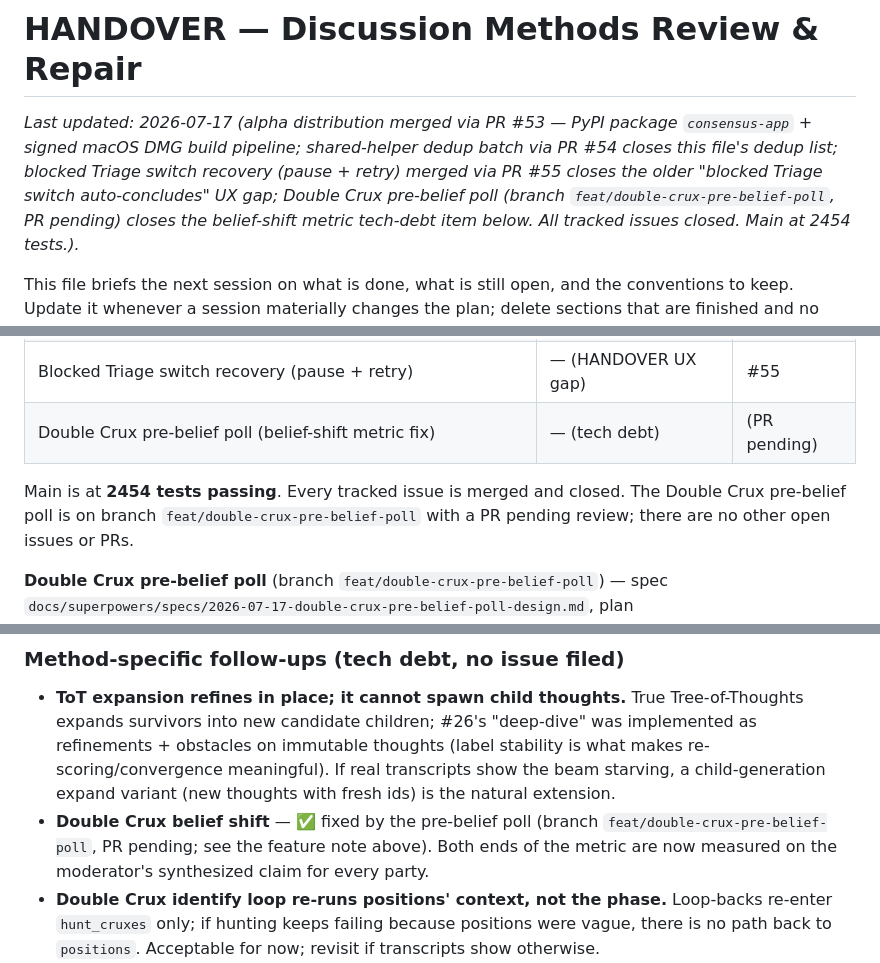
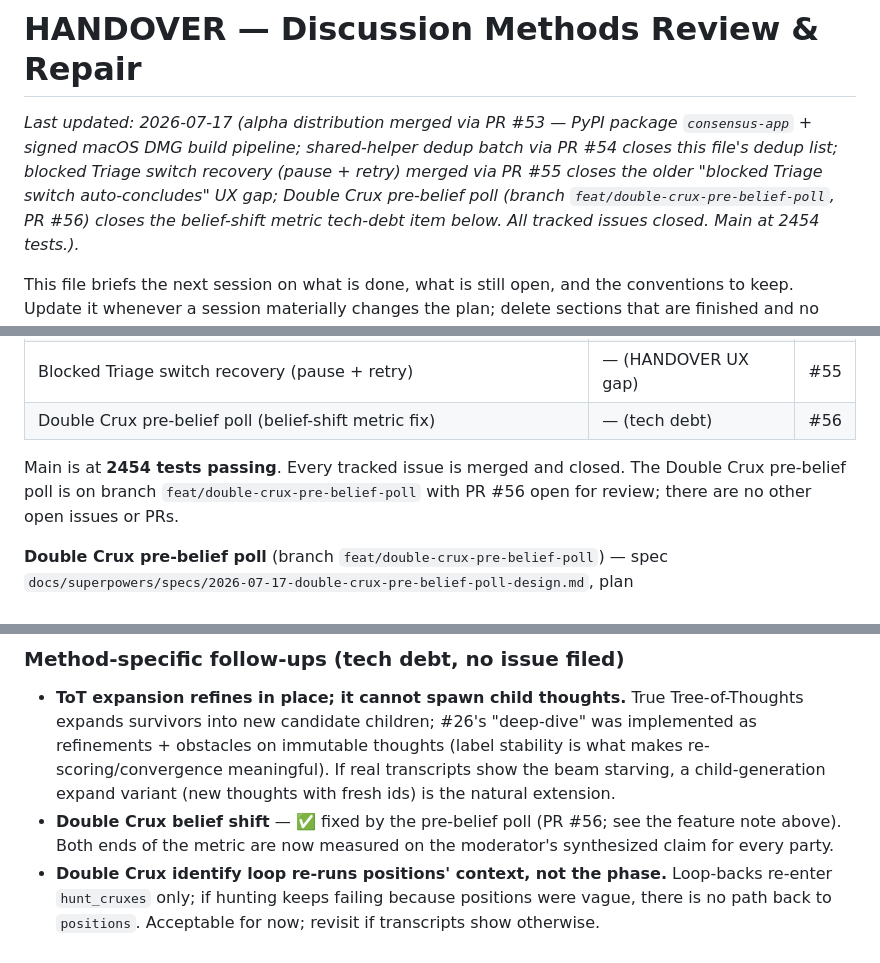
Before and after one commit to hherb/consensus, a Markdown page: HANDOVER.md, 3 parts joined by grey strips. Rendered like a GitHub page.

Commit message:
docs: backfill PR number (#56) in HANDOVER
Co-Authored-By: Claude Opus 4.8 (1M context) <noreply@anthropic.com>

```diff
--- a/HANDOVER.md
+++ b/HANDOVER.md
@@ -5,7 +5,7 @@ package `consensus-app` + signed macOS DMG build pipeline; shared-helper
 dedup batch via PR #54 closes this file's dedup list; blocked Triage
 switch recovery (pause + retry) merged via PR #55 closes the older
 "blocked Triage switch auto-concludes" UX gap; Double Crux pre-belief
-poll (branch `feat/double-crux-pre-belief-poll`, PR pending) closes the
+poll (branch `feat/double-crux-pre-belief-poll`, PR #56) closes the
 belief-shift metric tech-debt item below. All tracked issues closed.
 Main at 2454 tests.)._
 
@@ -38,11 +38,11 @@ implementation detail lives in git history, `docs/superpowers/specs/`, and
 | Alpha distribution (PyPI `consensus-app` + macOS DMG) | — | #53 |
 | Shared-helper dedup batch (scanner delegation, give-up mixin, test split) | — (tech debt) | #54 |
 | Blocked Triage switch recovery (pause + retry) | — (HANDOVER UX gap) | #55 |
-| Double Crux pre-belief poll (belief-shift metric fix) | — (tech debt) | (PR pending) |
+| Double Crux pre-belief poll (belief-shift metric fix) | — (tech debt) | #56 |
 
 Main is at **2454 tests passing**. Every tracked issue is merged and closed.
 The Double Crux pre-belief poll is on branch
-`feat/double-crux-pre-belief-poll` with a PR pending review; there are no
+`feat/double-crux-pre-belief-poll` with PR #56 open for review; there are no
 other open issues or PRs.
 
 **Double Crux pre-belief poll** (branch `feat/double-crux-pre-belief-poll`)
@@ -158,10 +158,9 @@ Suite after #29: **2355 passing**. Deferred: family-level model grouping
   thoughts (label stability is what makes re-scoring/convergence meaningful).
   If real transcripts show the beam starving, a child-generation expand
   variant (new thoughts with fresh ids) is the natural extension.
-- **Double Crux belief shift** — ✅ fixed by the pre-belief poll (branch
-  `feat/double-crux-pre-belief-poll`, PR pending; see the feature note
-  above). Both ends of the metric are now measured on the moderator's
-  synthesized claim for every party.
+- **Double Crux belief shift** — ✅ fixed by the pre-belief poll (PR #56;
+  see the feature note above). Both ends of the metric are now measured on
+  the moderator's synthesized claim for every party.
 - **Double Crux identify loop re-runs positions' context, not the phase.**
   Loop-backs re-enter `hunt_cruxes` only; if hunting keeps failing because
   positions were vague, there is no path back to `positions`. Acceptable for
```
